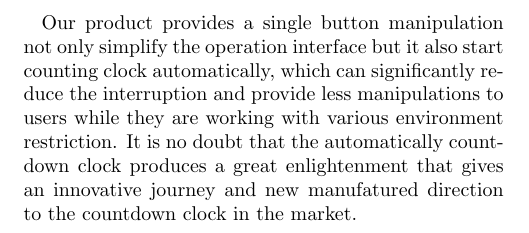
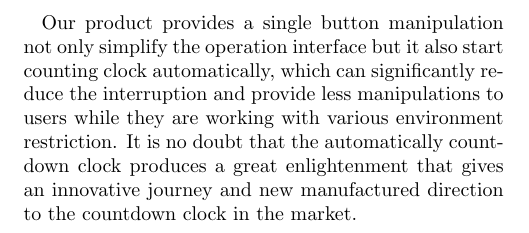
Before and after one commit to fineday32/Countdown_Clock_Paper_Arduino, a LaTeX paper (Countdown_Clock.tex): part of page 2 of 2, cut so that both start at the same text. Compiled offline with pdfLaTeX.

Commit message:
revised again

```diff
--- a/Countdown_Clock.tex
+++ b/Countdown_Clock.tex
@@ -147,7 +147,7 @@ With our team members' irrelevant background and the first time for us to play w
 \section{Conclusions}
 Our product provides a single button manipulation not only simplify the operation interface but it also start counting clock automatically, which can significantly reduce the interruption and provide less manipulations to users while they are working with various environment restriction.
 % Users may face various restriction while using count down clock in their daily life. However, people still require a countdown clock to help them not merely calculate the time, but also provide them a convenient user interface with less manipulations and few interruption to their original work.
-It is no doubt that the automatically countdown clock produces a great enlightenment that gives an innovative journey and new manufatured direction to the countdown clock in the market.
+It is no doubt that the automatically countdown clock produces a great enlightenment that gives an innovative journey and new manufactured direction to the countdown clock in the market.
 
 
 %ACKNOWLEDGMENTS are optional
```
